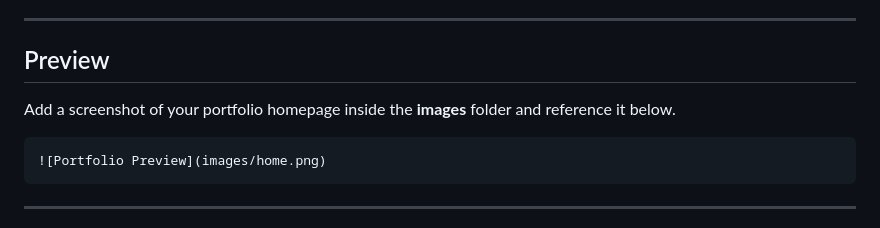
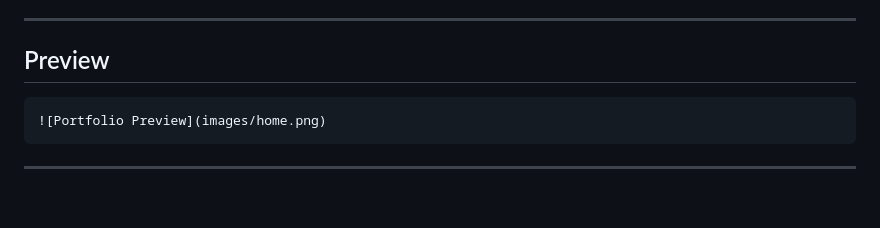
Before and after one commit to NatashaIkram/OIBSIP, a Markdown page: WebDev-L1-Portfolio/README.md, the part around the change. Rendered like a GitHub page; blank space fills up the shorter version.

````diff
--- a/WebDev-L1-Portfolio/README.md
+++ b/WebDev-L1-Portfolio/README.md
@@ -109,7 +109,7 @@ No backend functionality, database integration, or server-side processing has be
 
 ##  Preview
 
-Add a screenshot of your portfolio homepage inside the **images** folder and reference it below.
+
 
 ```markdown
 ![Portfolio Preview](images/home.png)
````
